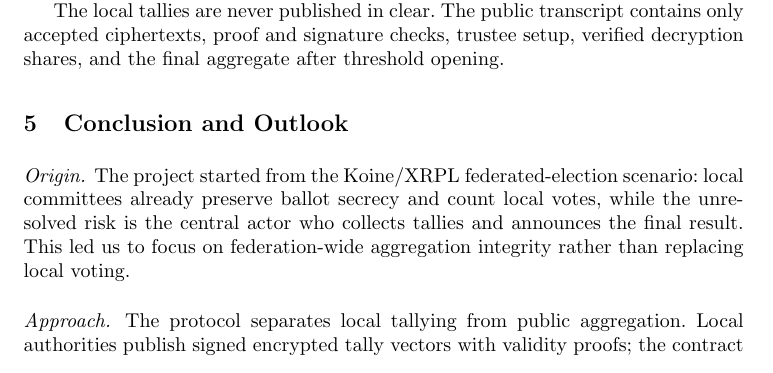
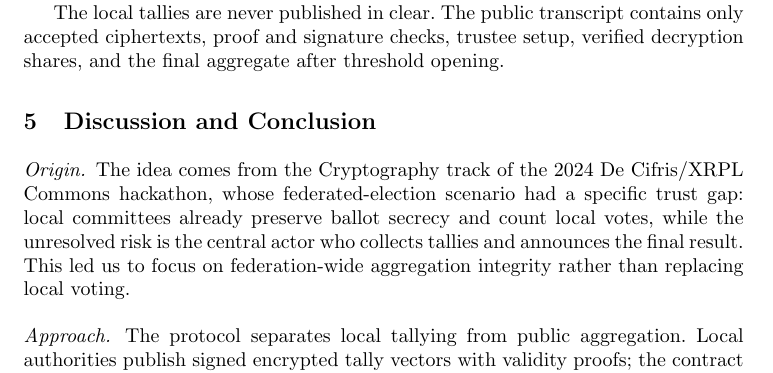
Before and after one commit to VincenzoImp/encrypted-local-tally-integrity, a LaTeX paper (paper/article.tex, which reads paper/sections/conclusion.tex): part of page 5 of 6, cut so that both start at the same text. Compiled offline with pdfLaTeX.

Commit message:
Clarify hackathon origin in conclusion

```diff
--- a/paper/sections/conclusion.tex
+++ b/paper/sections/conclusion.tex
@@ -1,10 +1,11 @@
 % To allow compilation of the file
 % !TeX root = ./../article.tex
 
-\section{Conclusion and Outlook}
+\section{Discussion and Conclusion}
 
 \paragraph{Origin.}
-The project started from the Koine/XRPL federated-election scenario: local
+The idea comes from the Cryptography track of the 2024 De Cifris/XRPL Commons
+hackathon, whose federated-election scenario had a specific trust gap: local
 committees already preserve ballot secrecy and count local votes, while the
 unresolved risk is the central actor who collects tallies and announces the
 final result. This led us to focus on federation-wide aggregation integrity
```
Also changed, not shown: paper/article.pdf.
